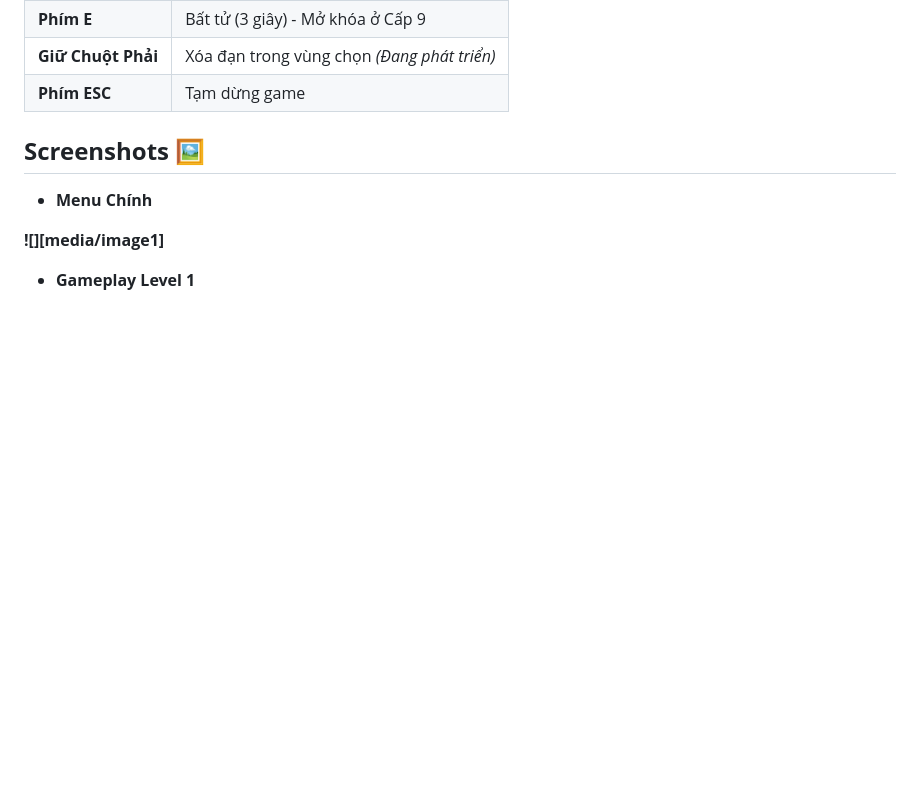
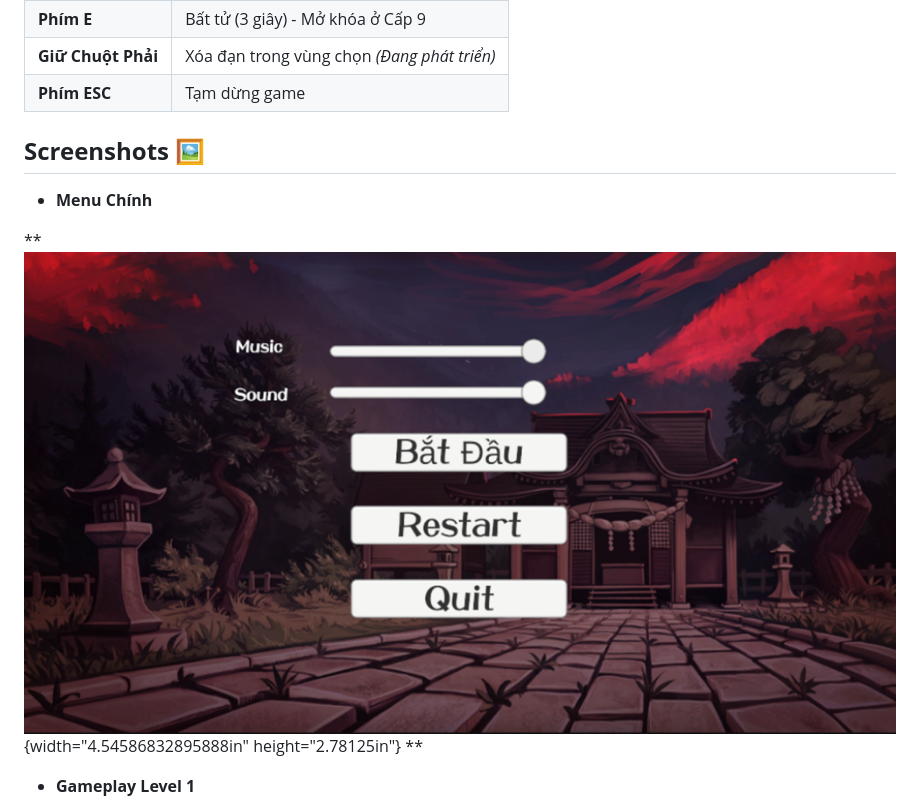
Before and after one commit to Scove-Metalreal/Touhou, a Markdown page: README.md, the part around one of its changes. Drawn GitHub-style; blank space fills up the shorter version.

```diff
--- a/README.md
+++ b/README.md
@@ -40,7 +40,9 @@ Bạn sẽ vào vai Hakurei Reimu, sử dụng các kỹ năng và đòn tấn c
 
 * **Menu Chính**
 
-**![][media/image1]**
+**![](media/image1.png){width="4.54586832895888in"
+height="2.78125in"}
+**
 
 * **Gameplay Level 1**
 
```
Also changed, not shown: other parts of README.md (+10 -5 lines).
